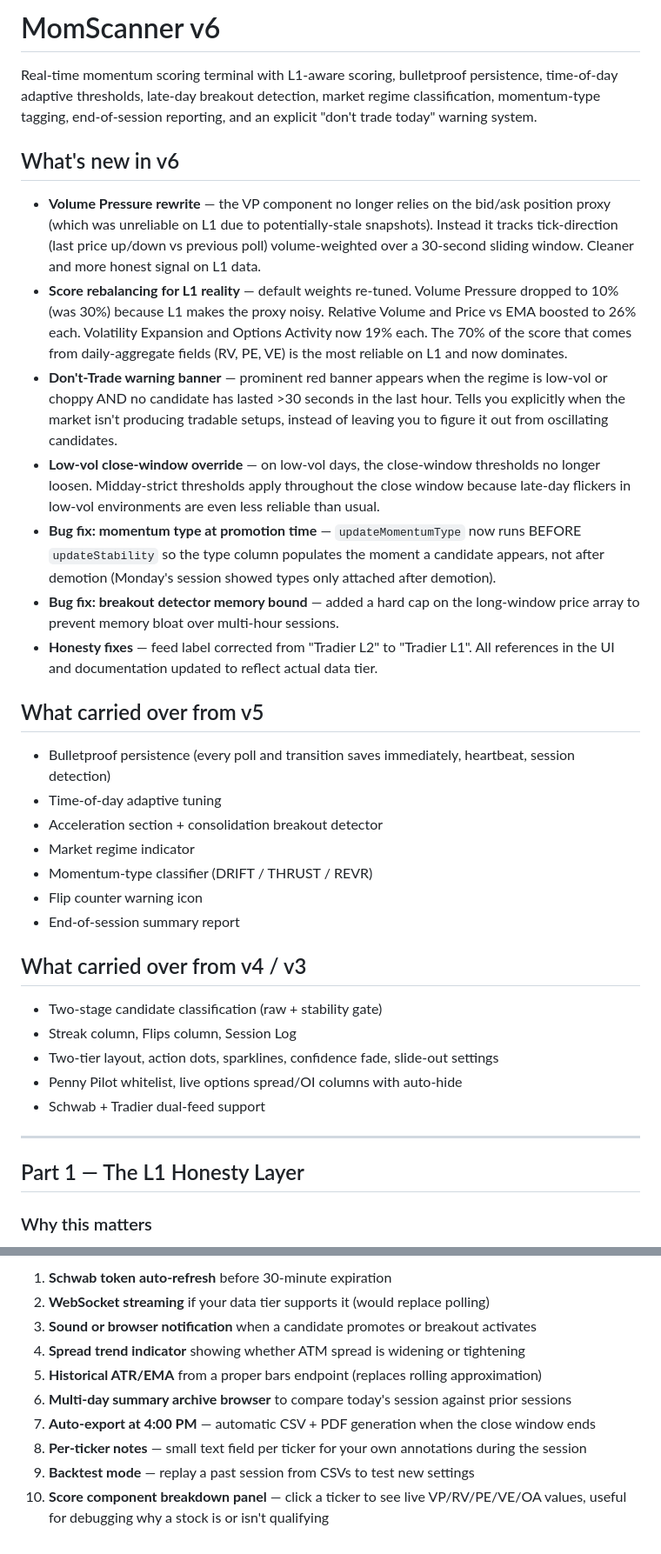
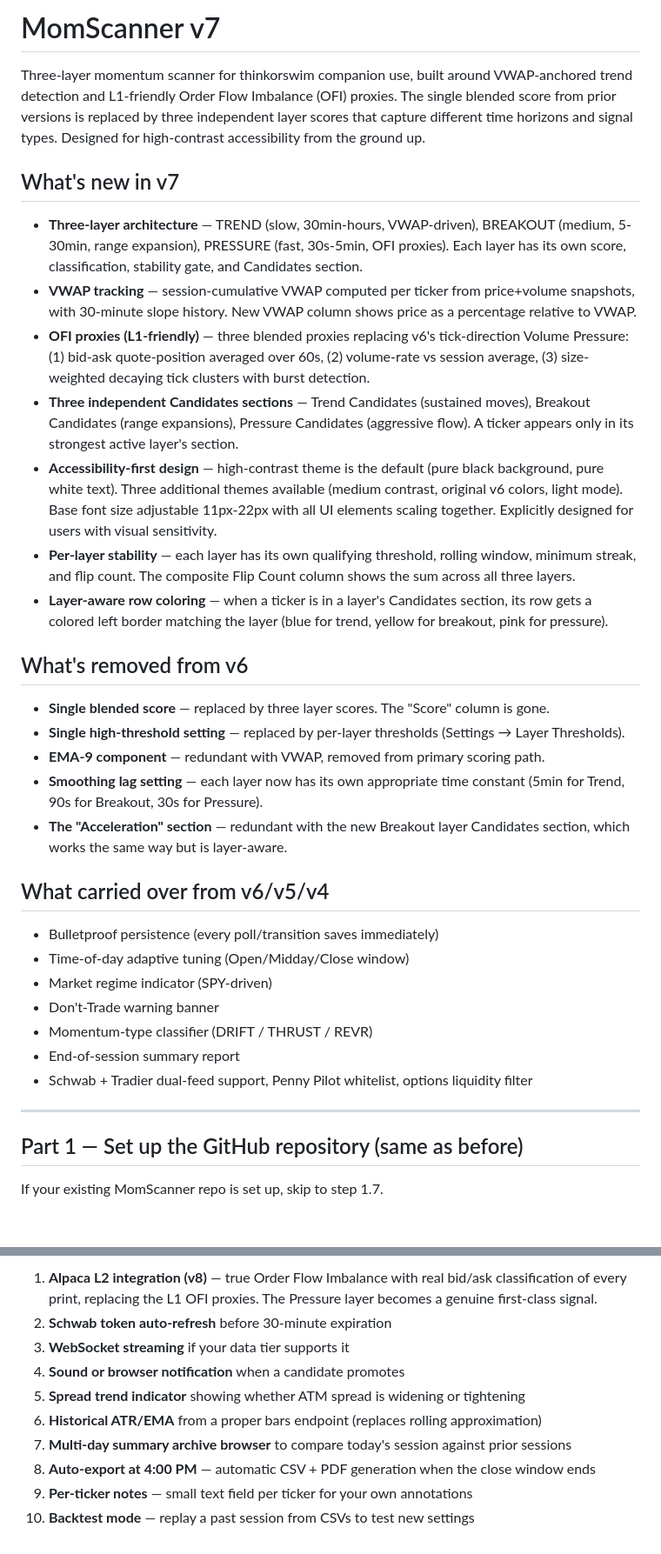
Before and after one commit to VaultLinkCrypto/MomScanner, a Markdown page: README.md, 2 parts joined by grey strips. Shown at 87% size. Rendered like a GitHub page; blank space fills up the shorter version.

```diff
--- a/README.md
+++ b/README.md
@@ -1,38 +1,38 @@
-# MomScanner v6
+# MomScanner v7
 
-Real-time momentum scoring terminal with L1-aware scoring, bulletproof persistence, time-of-day adaptive thresholds, late-day breakout detection, market regime classification, momentum-type tagging, end-of-session reporting, and an explicit "don't trade today" warning system.
+Three-layer momentum scanner for thinkorswim companion use, built around VWAP-anchored trend detection and L1-friendly Order Flow Imbalance (OFI) proxies. The single blended score from prior versions is replaced by three independent layer scores that capture different time horizons and signal types. Designed for high-contrast accessibility from the ground up.
 
-## What's new in v6
+## What's new in v7
 
-- **Volume Pressure rewrite** — the VP component no longer relies on the bid/ask position proxy (which was unreliable on L1 due to potentially-stale snapshots). Instead it tracks tick-direction (last price up/down vs previous poll) volume-weighted over a 30-second sliding window. Cleaner and more honest signal on L1 data.
-- **Score rebalancing for L1 reality** — default weights re-tuned. Volume Pressure dropped to 10% (was 30%) because L1 makes the proxy noisy. Relative Volume and Price vs EMA boosted to 26% each. Volatility Expansion and Options Activity now 19% each. The 70% of the score that comes from daily-aggregate fields (RV, PE, VE) is the most reliable on L1 and now dominates.
-- **Don't-Trade warning banner** — prominent red banner appears when the regime is low-vol or choppy AND no candidate has lasted >30 seconds in the last hour. Tells you explicitly when the market isn't producing tradable setups, instead of leaving you to figure it out from oscillating candidates.
-- **Low-vol close-window override** — on low-vol days, the close-window thresholds no longer loosen. Midday-strict thresholds apply throughout the close window because late-day flickers in low-vol environments are even less reliable than usual.
-- **Bug fix: momentum type at promotion time** — `updateMomentumType` now runs BEFORE `updateStability` so the type column populates the moment a candidate appears, not after demotion (Monday's session showed types only attached after demotion).
-- **Bug fix: breakout detector memory bound** — added a hard cap on the long-window price array to prevent memory bloat over multi-hour sessions.
-- **Honesty fixes** — feed label corrected from "Tradier L2" to "Tradier L1". All references in the UI and documentation updated to reflect actual data tier.
+- **Three-layer architecture** — TREND (slow, 30min-hours, VWAP-driven), BREAKOUT (medium, 5-30min, range expansion), PRESSURE (fast, 30s-5min, OFI proxies). Each layer has its own score, classification, stability gate, and Candidates section.
+- **VWAP tracking** — session-cumulative VWAP computed per ticker from price+volume snapshots, with 30-minute slope history. New VWAP column shows price as a percentage relative to VWAP.
+- **OFI proxies (L1-friendly)** — three blended proxies replacing v6's tick-direction Volume Pressure: (1) bid-ask quote-position averaged over 60s, (2) volume-rate vs session average, (3) size-weighted decaying tick clusters with burst detection.
+- **Three independent Candidates sections** — Trend Candidates (sustained moves), Breakout Candidates (range expansions), Pressure Candidates (aggressive flow). A ticker appears only in its strongest active layer's section.
+- **Accessibility-first design** — high-contrast theme is the default (pure black background, pure white text). Three additional themes available (medium contrast, original v6 colors, light mode). Base font size adjustable 11px-22px with all UI elements scaling together. Explicitly designed for users with visual sensitivity.
+- **Per-layer stability** — each layer has its own qualifying threshold, rolling window, minimum streak, and flip count. The composite Flip Count column shows the sum across all three layers.
+- **Layer-aware row coloring** — when a ticker is in a layer's Candidates section, its row gets a colored left border matching the layer (blue for trend, yellow for breakout, pink for pressure).
 
-## What carried over from v5
+## What's removed from v6
 
-- Bulletproof persistence (every poll and transition saves immediately, heartbeat, session detection)
-- Time-of-day adaptive tuning
-- Acceleration section + consolidation breakout detector
-- Market regime indicator
+- **Single blended score** — replaced by three layer scores. The "Score" column is gone.
+- **Single high-threshold setting** — replaced by per-layer thresholds (Settings → Layer Thresholds).
+- **EMA-9 component** — redundant with VWAP, removed from primary scoring path.
+- **Smoothing lag setting** — each layer now has its own appropriate time constant (5min for Trend, 90s for Breakout, 30s for Pressure).
+- **The "Acceleration" section** — redundant with the new Breakout layer Candidates section, which works the same way but is layer-aware.
+
+## What carried over from v6/v5/v4
+
+- Bulletproof persistence (every poll/transition saves immediately)
+- Time-of-day adaptive tuning (Open/Midday/Close window)
+- Market regime indicator (SPY-driven)
+- Don't-Trade warning banner
 - Momentum-type classifier (DRIFT / THRUST / REVR)
-- Flip counter warning icon
 - End-of-session summary report
-
-## What carried over from v4 / v3
-
-- Two-stage candidate classification (raw + stability gate)
-- Streak column, Flips column, Session Log
-- Two-tier layout, action dots, sparklines, confidence fade, slide-out settings
-- Penny Pilot whitelist, live options spread/OI columns with auto-hide
-- Schwab + Tradier dual-feed support
+- Schwab + Tradier dual-feed support, Penny Pilot whitelist, options liquidity filter
 
 ---
 
-## Part 1 — The L1 Honesty Layer
+## Part 1 — Set up the GitHub repository (same as before)
 
-### Why this matters
+If your existing MomScanner repo is set up, skip to step 1.7.
 
@@ -394,11 +374,11 @@ Still pending features:
 
-1. **Schwab token auto-refresh** before 30-minute expiration
-2. **WebSocket streaming** if your data tier supports it (would replace polling)
-3. **Sound or browser notification** when a candidate promotes or breakout activates
-4. **Spread trend indicator** showing whether ATM spread is widening or tightening
-5. **Historical ATR/EMA** from a proper bars endpoint (replaces rolling approximation)
-6. **Multi-day summary archive browser** to compare today's session against prior sessions
-7. **Auto-export at 4:00 PM** — automatic CSV + PDF generation when the close window ends
-8. **Per-ticker notes** — small text field per ticker for your own annotations during the session
-9. **Backtest mode** — replay a past session from CSVs to test new settings
-10. **Score component breakdown panel** — click a ticker to see live VP/RV/PE/VE/OA values, useful for debugging why a stock is or isn't qualifying
+1. **Alpaca L2 integration (v8)** — true Order Flow Imbalance with real bid/ask classification of every print, replacing the L1 OFI proxies. The Pressure layer becomes a genuine first-class signal.
+2. **Schwab token auto-refresh** before 30-minute expiration
+3. **WebSocket streaming** if your data tier supports it
+4. **Sound or browser notification** when a candidate promotes
+5. **Spread trend indicator** showing whether ATM spread is widening or tightening
+6. **Historical ATR/EMA** from a proper bars endpoint (replaces rolling approximation)
+7. **Multi-day summary archive browser** to compare today's session against prior sessions
+8. **Auto-export at 4:00 PM** — automatic CSV + PDF generation when the close window ends
+9. **Per-ticker notes** — small text field per ticker for your own annotations
+10. **Backtest mode** — replay a past session from CSVs to test new settings
```
Also changed, not shown: other parts of README.md (+213 -233 lines).
